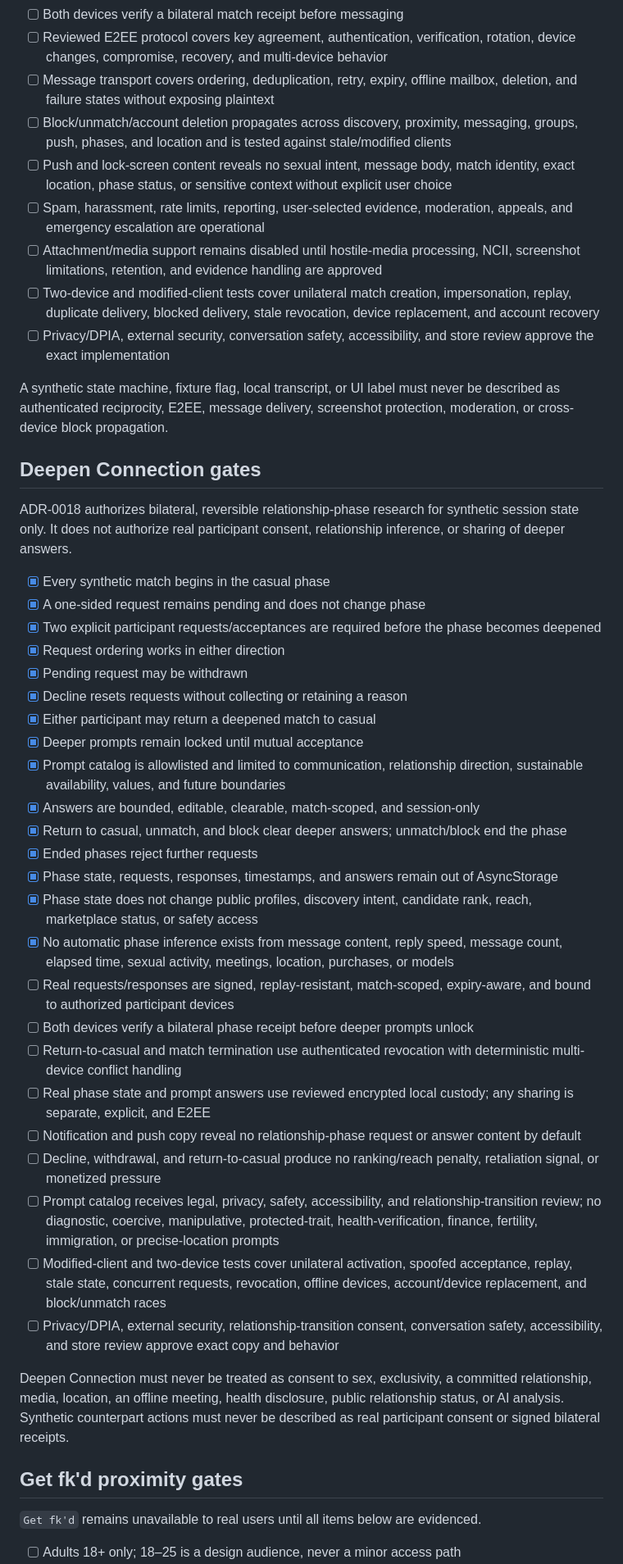
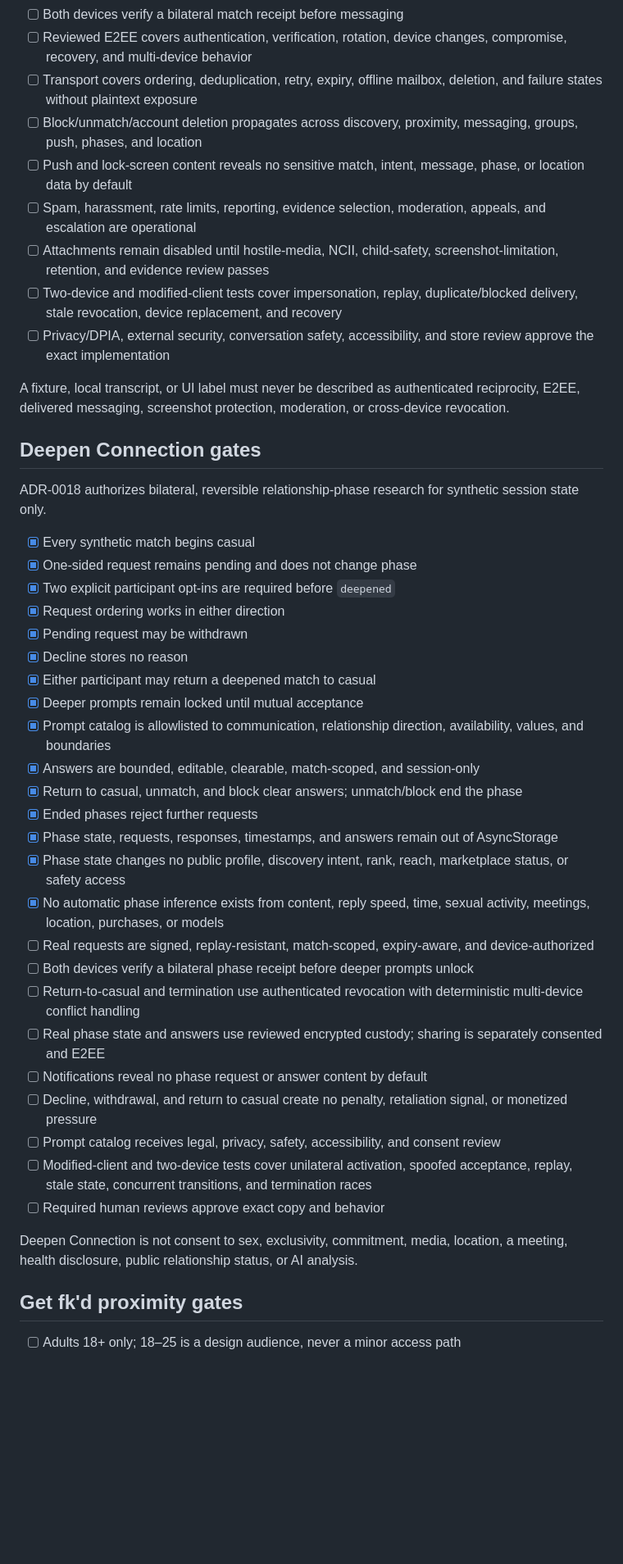
Before and after one commit to PeterJFrancoIII/swipe-dating, a Markdown page: docs/governance/release-gates.md, the part around one of its changes. Shown at 82% size. Rendered like a GitHub page; blank space fills up the shorter version.

```diff
--- a/docs/governance/release-gates.md
+++ b/docs/governance/release-gates.md
@@ -96,48 +103,46 @@ ADR-0017 authorizes session-only synthetic lifecycle research. It does not autho
 - [ ] Both devices verify a bilateral match receipt before messaging
-- [ ] Reviewed E2EE protocol covers key agreement, authentication, verification, rotation, device changes, compromise, recovery, and multi-device behavior
-- [ ] Message transport covers ordering, deduplication, retry, expiry, offline mailbox, deletion, and failure states without exposing plaintext
-- [ ] Block/unmatch/account deletion propagates across discovery, proximity, messaging, groups, push, phases, and location and is tested against stale/modified clients
-- [ ] Push and lock-screen content reveals no sexual intent, message body, match identity, exact location, phase status, or sensitive context without explicit user choice
-- [ ] Spam, harassment, rate limits, reporting, user-selected evidence, moderation, appeals, and emergency escalation are operational
-- [ ] Attachment/media support remains disabled until hostile-media processing, NCII, screenshot limitations, retention, and evidence handling are approved
-- [ ] Two-device and modified-client tests cover unilateral match creation, impersonation, replay, duplicate delivery, blocked delivery, stale revocation, device replacement, and account recovery
+- [ ] Reviewed E2EE covers authentication, verification, rotation, device changes, compromise, recovery, and multi-device behavior
+- [ ] Transport covers ordering, deduplication, retry, expiry, offline mailbox, deletion, and failure states without plaintext exposure
+- [ ] Block/unmatch/account deletion propagates across discovery, proximity, messaging, groups, push, phases, and location
+- [ ] Push and lock-screen content reveals no sensitive match, intent, message, phase, or location data by default
+- [ ] Spam, harassment, rate limits, reporting, evidence selection, moderation, appeals, and escalation are operational
+- [ ] Attachments remain disabled until hostile-media, NCII, child-safety, screenshot-limitation, retention, and evidence review passes
+- [ ] Two-device and modified-client tests cover impersonation, replay, duplicate/blocked delivery, stale revocation, device replacement, and recovery
 - [ ] Privacy/DPIA, external security, conversation safety, accessibility, and store review approve the exact implementation
 
-A synthetic state machine, fixture flag, local transcript, or UI label must never be described as authenticated reciprocity, E2EE, message delivery, screenshot protection, moderation, or cross-device block propagation.
+A fixture, local transcript, or UI label must never be described as authenticated reciprocity, E2EE, delivered messaging, screenshot protection, moderation, or cross-device revocation.
 
 ## Deepen Connection gates
 
-ADR-0018 authorizes bilateral, reversible relationship-phase research for synthetic session state only. It does not authorize real participant consent, relationship inference, or sharing of deeper answers.
+ADR-0018 authorizes bilateral, reversible relationship-phase research for synthetic session state only.
 
-- [x] Every synthetic match begins in the casual phase
-- [x] A one-sided request remains pending and does not change phase
-- [x] Two explicit participant requests/acceptances are required before the phase becomes deepened
+- [x] Every synthetic match begins casual
+- [x] One-sided request remains pending and does not change phase
+- [x] Two explicit participant opt-ins are required before `deepened`
 - [x] Request ordering works in either direction
 - [x] Pending request may be withdrawn
-- [x] Decline resets requests without collecting or retaining a reason
+- [x] Decline stores no reason
 - [x] Either participant may return a deepened match to casual
 - [x] Deeper prompts remain locked until mutual acceptance
-- [x] Prompt catalog is allowlisted and limited to communication, relationship direction, sustainable availability, values, and future boundaries
+- [x] Prompt catalog is allowlisted to communication, relationship direction, availability, values, and boundaries
 - [x] Answers are bounded, editable, clearable, match-scoped, and session-only
-- [x] Return to casual, unmatch, and block clear deeper answers; unmatch/block end the phase
+- [x] Return to casual, unmatch, and block clear answers; unmatch/block end the phase
 - [x] Ended phases reject further requests
 - [x] Phase state, requests, responses, timestamps, and answers remain out of AsyncStorage
-- [x] Phase state does not change public profiles, discovery intent, candidate rank, reach, marketplace status, or safety access
-- [x] No automatic phase inference exists from message content, reply speed, message count, elapsed time, sexual activity, meetings, location, purchases, or models
-- [ ] Real requests/responses are signed, replay-resistant, match-scoped, expiry-aware, and bound to authorized participant devices
+- [x] Phase state changes no public profile, discovery intent, rank, reach, marketplace status, or safety access
+- [x] No automatic phase inference exists from content, reply speed, time, sexual activity, meetings, location, purchases, or models
+- [ ] Real requests are signed, replay-resistant, match-scoped, expiry-aware, and device-authorized
 - [ ] Both devices verify a bilateral phase receipt before deeper prompts unlock
-- [ ] Return-to-casual and match termination use authenticated revocation with deterministic multi-device conflict handling
-- [ ] Real phase state and prompt answers use reviewed encrypted local custody; any sharing is separate, explicit, and E2EE
-- [ ] Notification and push copy reveal no relationship-phase request or answer content by default
-- [ ] Decline, withdrawal, and return-to-casual produce no ranking/reach penalty, retaliation signal, or monetized pressure
-- [ ] Prompt catalog receives legal, privacy, safety, accessibility, and relationship-transition review; no diagnostic, coercive, manipulative, protected-trait, health-verification, finance, fertility, immigration, or precise-location prompts
-- [ ] Modified-client and two-device tests cover unilateral activation, spoofed acceptance, replay, stale state, concurrent requests, revocation, offline devices, account/device replacement, and block/unmatch races
-- [ ] Privacy/DPIA, external security, relationship-transition consent, conversation safety, accessibility, and store review approve exact copy and behavior
+- [ ] Return-to-casual and termination use authenticated revocation with deterministic multi-device conflict handling
+- [ ] Real phase state and answers use reviewed encrypted custody; sharing is separately consented and E2EE
+- [ ] Notifications reveal no phase request or answer content by default
+- [ ] Decline, withdrawal, and return to casual create no penalty, retaliation signal, or monetized pressure
+- [ ] Prompt catalog receives legal, privacy, safety, accessibility, and consent review
+- [ ] Modified-client and two-device tests cover unilateral activation, spoofed acceptance, replay, stale state, concurrent transitions, and termination races
+- [ ] Required human reviews approve exact copy and behavior
 
-Deepen Connection must never be treated as consent to sex, exclusivity, a committed relationship, media, location, an offline meeting, health disclosure, public relationship status, or AI analysis. Synthetic counterpart actions must never be described as real participant consent or signed bilateral receipts.
+Deepen Connection is not consent to sex, exclusivity, commitment, media, location, a meeting, health disclosure, public relationship status, or AI analysis.
 
 ## Get fk'd proximity gates
 
-`Get fk'd` remains unavailable to real users until all items below are evidenced.
-
 - [ ] Adults 18+ only; 18–25 is a design audience, never a minor access path
```
Also changed, not shown: other parts of docs/governance/release-gates.md (+100 -92 lines).
